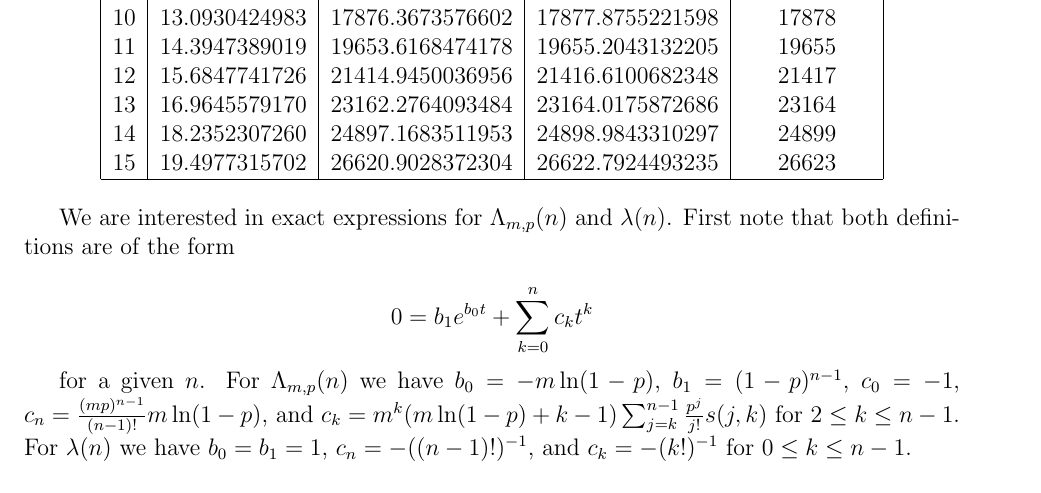
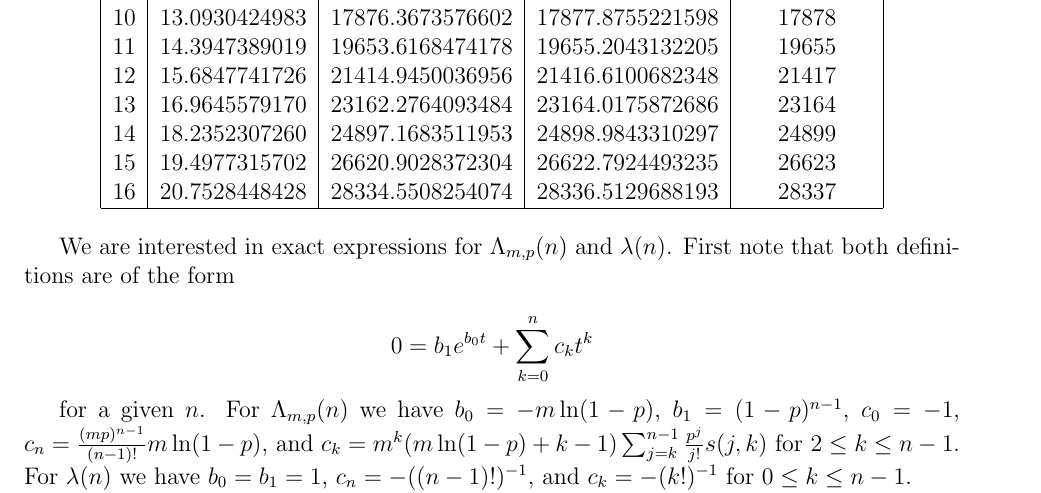
Before and after one commit to JackHanke/ohc, a LaTeX document (writeup/ohc.tex): part of page 2 of 8, cut so that both start at the same text. Compiled offline with pdfLaTeX.

Commit message:
added lost root finding code

```diff
--- a/writeup/ohc.tex
+++ b/writeup/ohc.tex
@@ -139,6 +139,7 @@ Clearly root finding algorithms provide solutions to the above equations. See be
 13 & 16.9645579170 & 23162.2764093484 & 23164.0175872686 & 23164\\
 14 & 18.2352307260 & 24897.1683511953 & 24898.9843310297 & 24899\\
 15 & 19.4977315702 & 26620.9028372304 & 26622.7924493235 & 26623\\
+16 & 20.7528448428 & 28334.5508254074 & 28336.5129688193 & 28337\\
  \hline
 \end{tabular}
 \end{center}
```
Also changed, not shown: 2 other files.
